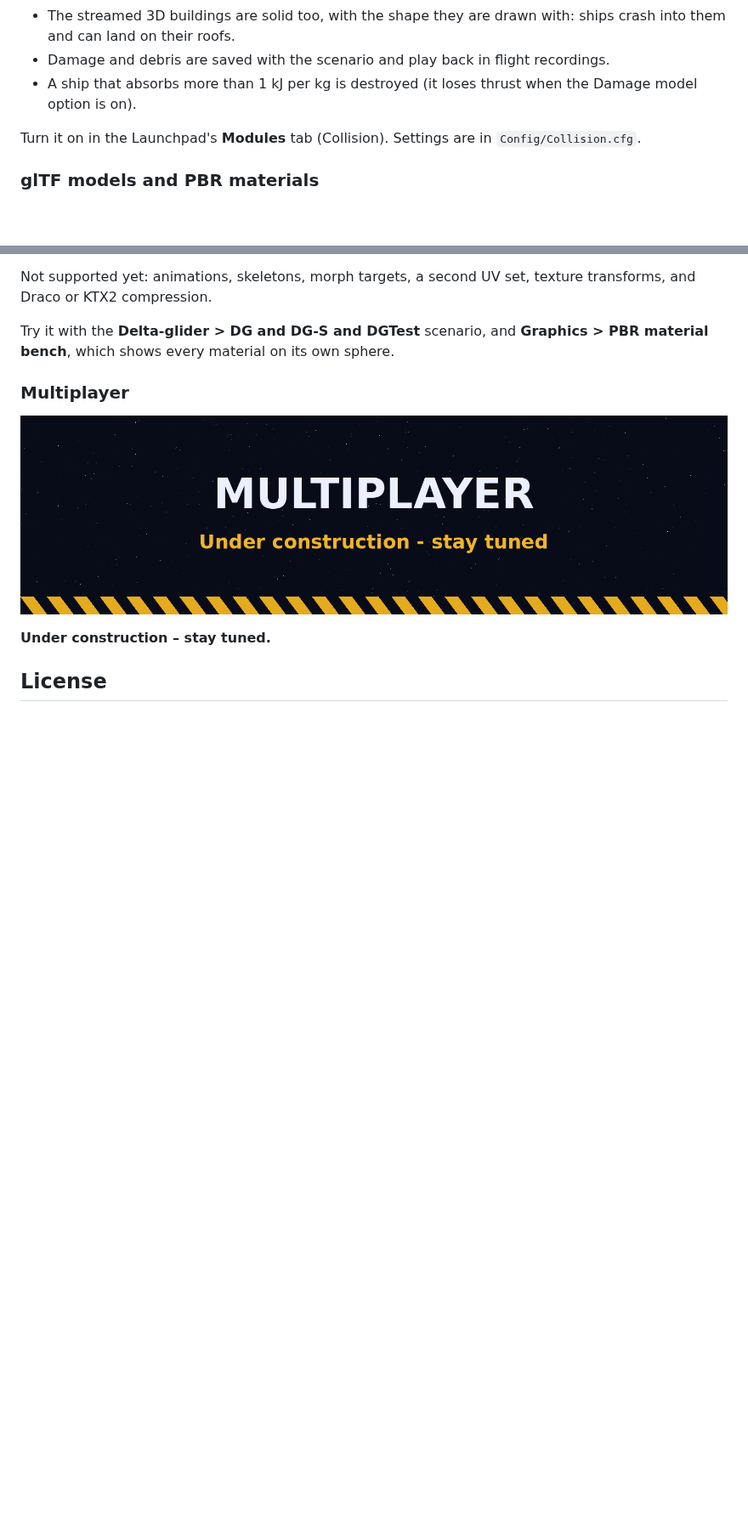
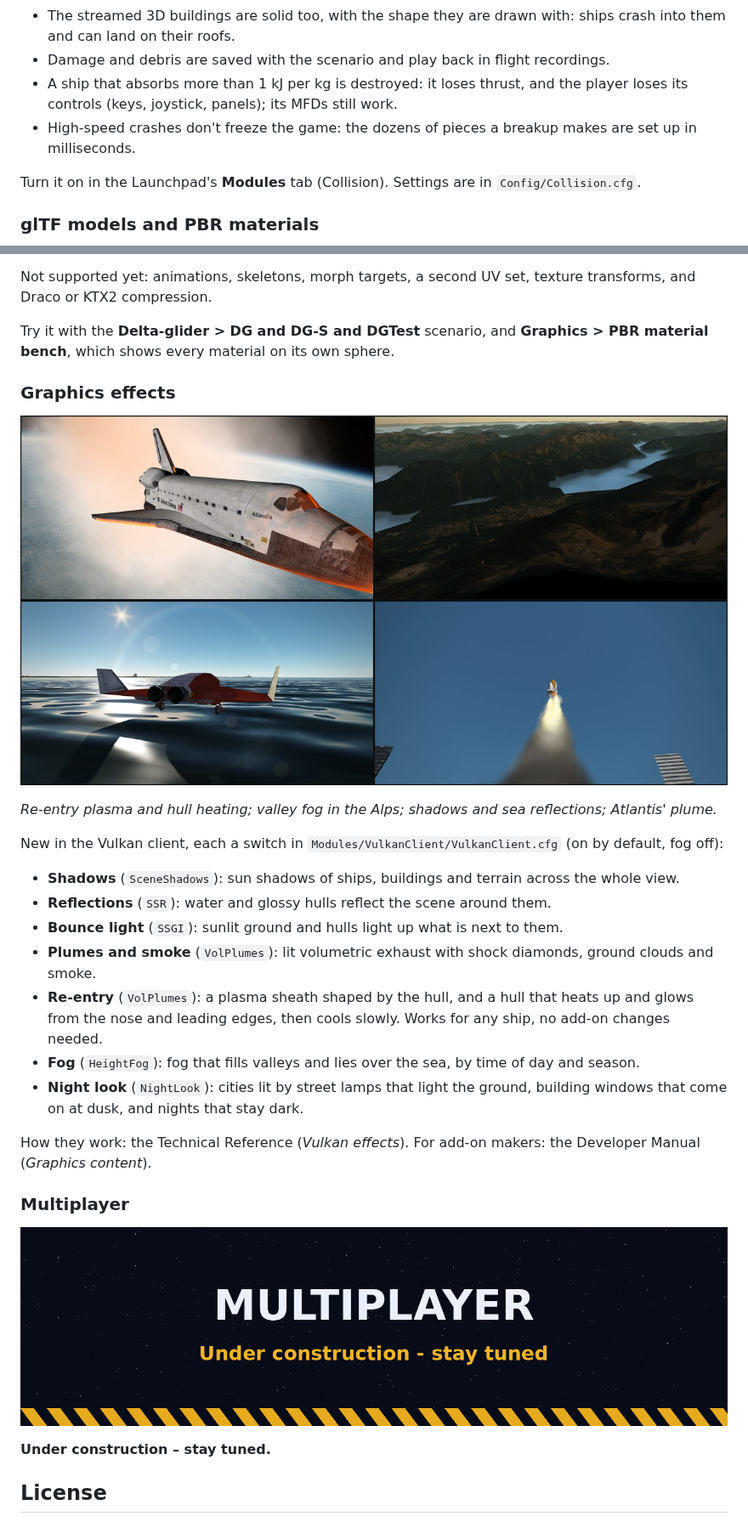
Before and after one commit to racerx2/orbiter-2027-linux, a Markdown page: README.md, 2 parts joined by grey strips. Shown at 85% size. Drawn GitHub-style; pictures changed too: .github/readme/effects.jpg (added); blank space fills up the shorter version.

Commit message:
README: graphics effects section with a picture; collision crash and control-lock notes
Assisted-by: Claude

```diff
--- a/README.md
+++ b/README.md
@@ -67,7 +67,9 @@ An add-on that makes ships collide with each other, with base buildings and with
 - Crashes into buildings and into the ground do the same damage.
 - The streamed 3D buildings are solid too, with the shape they are drawn with: ships crash into them and can land on their roofs.
 - Damage and debris are saved with the scenario and play back in flight recordings.
-- A ship that absorbs more than 1 kJ per kg is destroyed (it loses thrust when the Damage model option is on).
+- A ship that absorbs more than 1 kJ per kg is destroyed: it loses thrust, and the player loses its controls
+  (keys, joystick, panels); its MFDs still work.
+- High-speed crashes don't freeze the game: the dozens of pieces a breakup makes are set up in milliseconds.
 
 Turn it on in the Launchpad's **Modules** tab (Collision). Settings are in `Config/Collision.cfg`.
 
@@ -102,6 +104,27 @@ KTX2 compression.
 
 Try it with the **Delta-glider > DG and DG-S and DGTest** scenario, and **Graphics > PBR material bench**,
 which shows every material on its own sphere.
+
+### Graphics effects
+
+![Re-entry plasma and hull heating, valley fog in the Alps, a ship's shadow and sea reflections, Atlantis' plume at launch](./.github/readme/effects.jpg)
+
+*Re-entry plasma and hull heating; valley fog in the Alps; shadows and sea reflections; Atlantis' plume.*
+
+New in the Vulkan client, each a switch in `Modules/VulkanClient/VulkanClient.cfg` (on by default, fog off):
+
+- **Shadows** (`SceneShadows`): sun shadows of ships, buildings and terrain across the whole view.
+- **Reflections** (`SSR`): water and glossy hulls reflect the scene around them.
+- **Bounce light** (`SSGI`): sunlit ground and hulls light up what is next to them.
+- **Plumes and smoke** (`VolPlumes`): lit volumetric exhaust with shock diamonds, ground clouds and smoke.
+- **Re-entry** (`VolPlumes`): a plasma sheath shaped by the hull, and a hull that heats up and glows from the
+  nose and leading edges, then cools slowly. Works for any ship, no add-on changes needed.
+- **Fog** (`HeightFog`): fog that fills valleys and lies over the sea, by time of day and season.
+- **Night look** (`NightLook`): cities lit by street lamps that light the ground, building windows that come on
+  at dusk, and nights that stay dark.
+
+How they work: the Technical Reference (*Vulkan effects*). For add-on makers: the Developer Manual
+(*Graphics content*).
 
 ### Multiplayer
 
```
